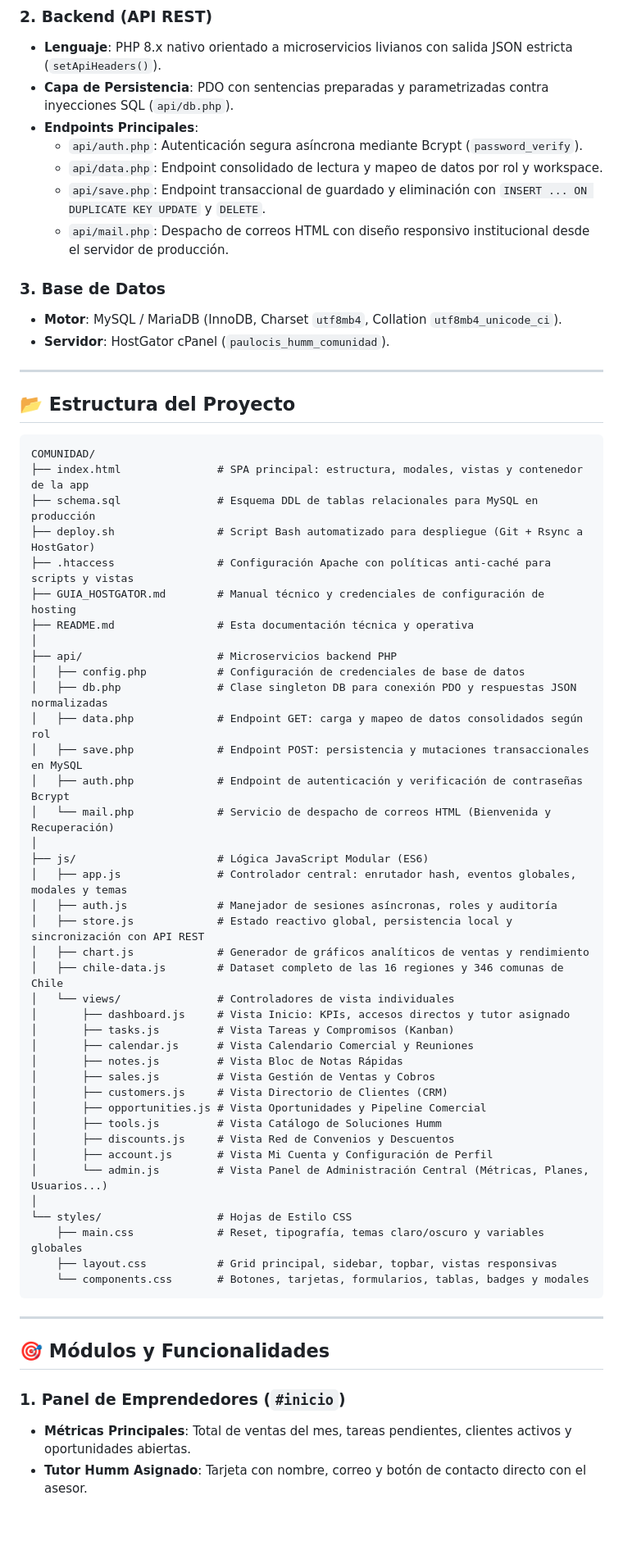
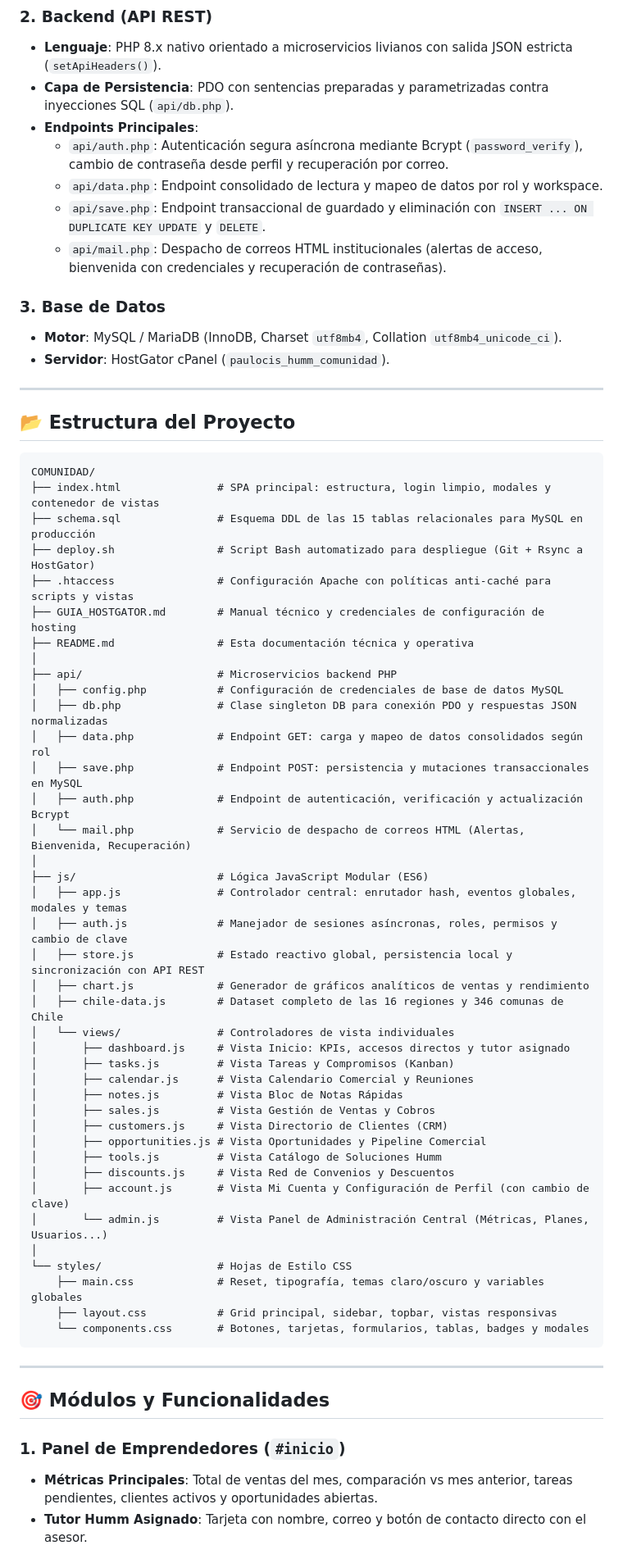
Before and after one commit to nativoaustral-bit/comunidad, a Markdown page: README.md, the part around one of its changes. Shown at 82% size. Drawn GitHub-style; blank space fills up the shorter version.

````diff
--- a/README.md
+++ b/README.md
@@ -36,10 +37,10 @@ Bienvenido al repositorio central de **Comunidad Humm Co-Creation** (`Mi Humm`),
 * **Lenguaje**: PHP 8.x nativo orientado a microservicios livianos con salida JSON estricta (`setApiHeaders()`).
 * **Capa de Persistencia**: PDO con sentencias preparadas y parametrizadas contra inyecciones SQL (`api/db.php`).
 * **Endpoints Principales**:
-  * `api/auth.php`: Autenticación segura asíncrona mediante Bcrypt (`password_verify`).
+  * `api/auth.php`: Autenticación segura asíncrona mediante Bcrypt (`password_verify`), cambio de contraseña desde perfil y recuperación por correo.
   * `api/data.php`: Endpoint consolidado de lectura y mapeo de datos por rol y workspace.
   * `api/save.php`: Endpoint transaccional de guardado y eliminación con `INSERT ... ON DUPLICATE KEY UPDATE` y `DELETE`.
-  * `api/mail.php`: Despacho de correos HTML con diseño responsivo institucional desde el servidor de producción.
+  * `api/mail.php`: Despacho de correos HTML institucionales (alertas de acceso, bienvenida con credenciales y recuperación de contraseñas).
 
 ### 3. Base de Datos
 * **Motor**: MySQL / MariaDB (InnoDB, Charset `utf8mb4`, Collation `utf8mb4_unicode_ci`).
@@ -51,24 +52,24 @@ Bienvenido al repositorio central de **Comunidad Humm Co-Creation** (`Mi Humm`),
 
 ```text
 COMUNIDAD/
-├── index.html               # SPA principal: estructura, modales, vistas y contenedor de la app
-├── schema.sql               # Esquema DDL de tablas relacionales para MySQL en producción
+├── index.html               # SPA principal: estructura, login limpio, modales y contenedor de vistas
+├── schema.sql               # Esquema DDL de las 15 tablas relacionales para MySQL en producción
 ├── deploy.sh                # Script Bash automatizado para despliegue (Git + Rsync a HostGator)
 ├── .htaccess                # Configuración Apache con políticas anti-caché para scripts y vistas
 ├── GUIA_HOSTGATOR.md        # Manual técnico y credenciales de configuración de hosting
 ├── README.md                # Esta documentación técnica y operativa
 │
 ├── api/                     # Microservicios backend PHP
-│   ├── config.php           # Configuración de credenciales de base de datos
+│   ├── config.php           # Configuración de credenciales de base de datos MySQL
 │   ├── db.php               # Clase singleton DB para conexión PDO y respuestas JSON normalizadas
 │   ├── data.php             # Endpoint GET: carga y mapeo de datos consolidados según rol
 │   ├── save.php             # Endpoint POST: persistencia y mutaciones transaccionales en MySQL
-│   ├── auth.php             # Endpoint de autenticación y verificación de contraseñas Bcrypt
-│   └── mail.php             # Servicio de despacho de correos HTML (Bienvenida y Recuperación)
+│   ├── auth.php             # Endpoint de autenticación, verificación y actualización Bcrypt
+│   └── mail.php             # Servicio de despacho de correos HTML (Alertas, Bienvenida, Recuperación)
 │
 ├── js/                      # Lógica JavaScript Modular (ES6)
 │   ├── app.js               # Controlador central: enrutador hash, eventos globales, modales y temas
-│   ├── auth.js              # Manejador de sesiones asíncronas, roles y auditoría
+│   ├── auth.js              # Manejador de sesiones asíncronas, roles, permisos y cambio de clave
 │   ├── store.js             # Estado reactivo global, persistencia local y sincronización con API REST
 │   ├── chart.js             # Generador de gráficos analíticos de ventas y rendimiento
 │   ├── chile-data.js        # Dataset completo de las 16 regiones y 346 comunas de Chile
@@ -82,7 +83,7 @@ COMUNIDAD/
 │       ├── opportunities.js # Vista Oportunidades y Pipeline Comercial
 │       ├── tools.js         # Vista Catálogo de Soluciones Humm
 │       ├── discounts.js     # Vista Red de Convenios y Descuentos
-│       ├── account.js       # Vista Mi Cuenta y Configuración de Perfil
+│       ├── account.js       # Vista Mi Cuenta y Configuración de Perfil (con cambio de clave)
 │       └── admin.js         # Vista Panel de Administración Central (Métricas, Planes, Usuarios...)
 │
 └── styles/                  # Hojas de Estilo CSS
@@ -96,5 +97,5 @@ COMUNIDAD/
 ## 🎯 Módulos y Funcionalidades
 
 ### 1. Panel de Emprendedores (`#inicio`)
-* **Métricas Principales**: Total de ventas del mes, tareas pendientes, clientes activos y oportunidades abiertas.
+* **Métricas Principales**: Total de ventas del mes, comparación vs mes anterior, tareas pendientes, clientes activos y oportunidades abiertas.
 * **Tutor Humm Asignado**: Tarjeta con nombre, correo y botón de contacto directo con el asesor.
````
Also changed, not shown: other parts of README.md (+38 -32 lines).
